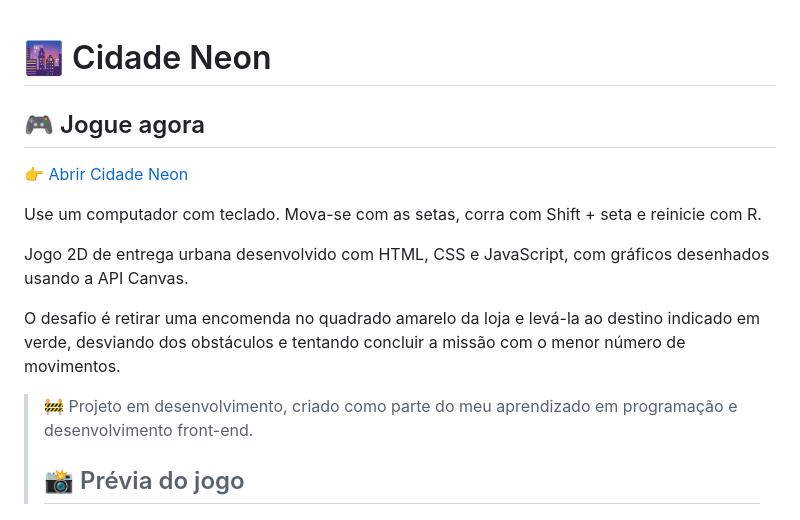
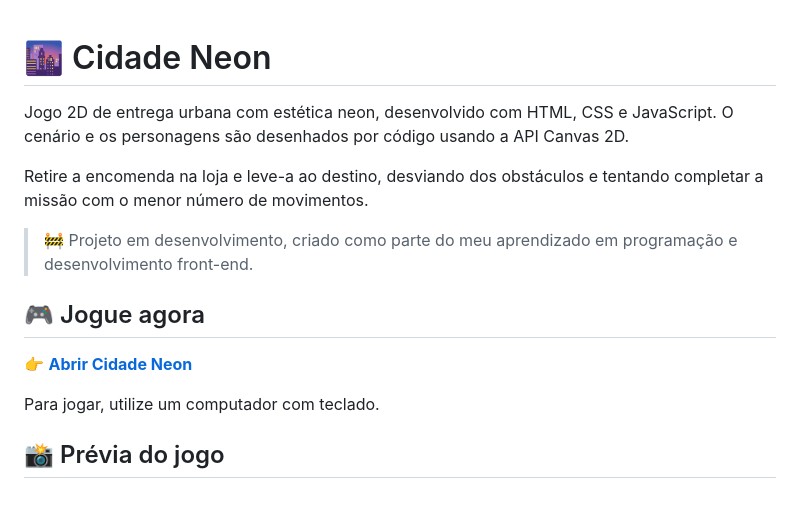
Before and after one commit to JessicaOFarias/jogo-urbano-js, a Markdown page: README.md, the part around one of its changes. Rendered like a GitHub page.

```diff
--- a/README.md
+++ b/README.md
@@ -1,18 +1,18 @@
 # 🌆 Cidade Neon
+
+Jogo 2D de entrega urbana com estética neon, desenvolvido com HTML, CSS e JavaScript. O cenário e os personagens são desenhados por código usando a API Canvas 2D.
+
+Retire a encomenda na loja e leve-a ao destino, desviando dos obstáculos e tentando completar a missão com o menor número de movimentos.
+
+> 🚧 Projeto em desenvolvimento, criado como parte do meu aprendizado em programação e desenvolvimento front-end.
 
 ## 🎮 Jogue agora
 
-👉 [Abrir Cidade Neon](https://jessicaofarias.github.io/jogo-urbano-js/)
+👉 **[Abrir Cidade Neon](https://jessicaofarias.github.io/jogo-urbano-js/)**
 
-Use um computador com teclado. Mova-se com as setas, corra com Shift + seta e reinicie com R.
+Para jogar, utilize um computador com teclado.
 
-Jogo 2D de entrega urbana desenvolvido com HTML, CSS e JavaScript, com gráficos desenhados usando a API Canvas.
-
-O desafio é retirar uma encomenda no quadrado amarelo da loja e levá-la ao destino indicado em verde, desviando dos obstáculos e tentando concluir a missão com o menor número de movimentos.
-
-> 🚧 Projeto em desenvolvimento, criado como parte do meu aprendizado em programação e desenvolvimento front-end.
->
-> ## 📸 Prévia do jogo
+## 📸 Prévia do jogo
 
 ![Tela do jogo Cidade Neon](imagens/cidade-neon.png)
 
```
Also changed, not shown: other parts of README.md (+93 -57 lines).
